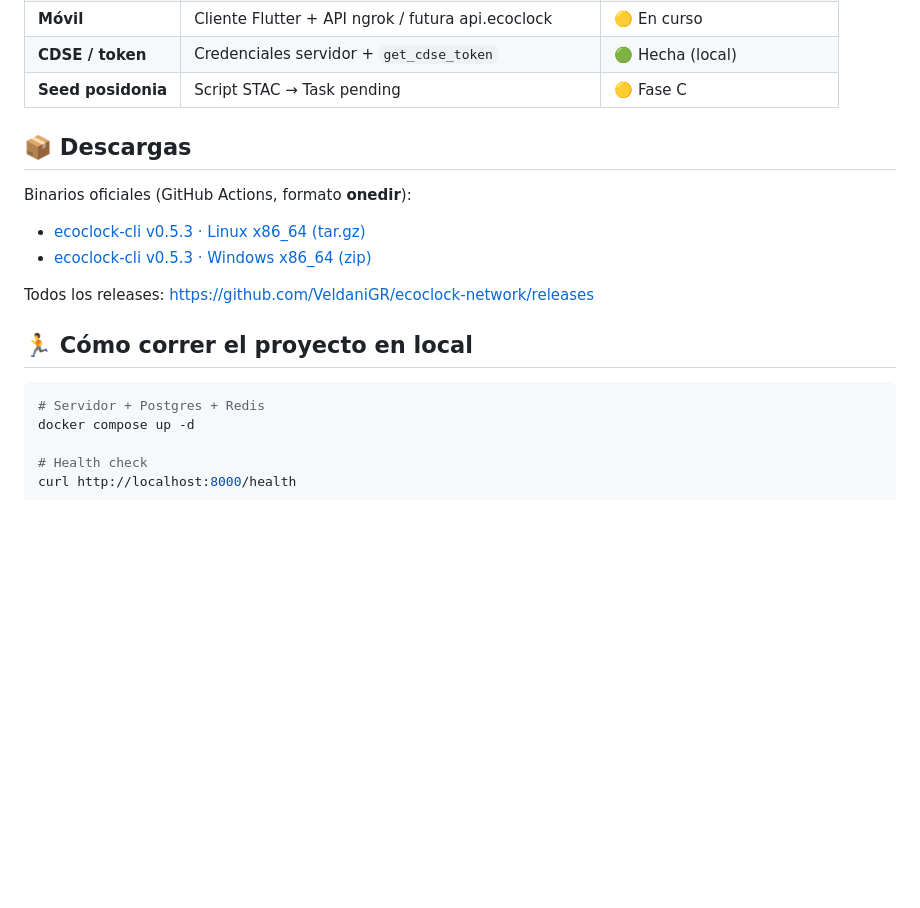
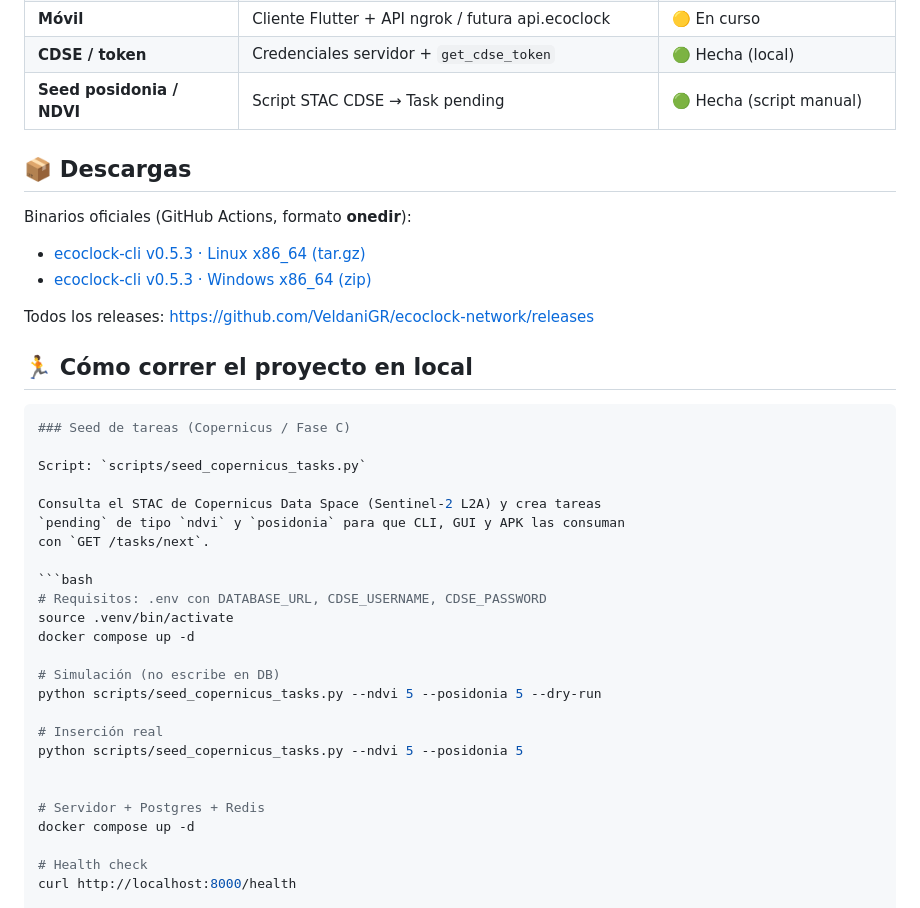
Before and after one commit to VeldaniGR/ecoclock-network, a Markdown page: README.md, the part around the change. Drawn GitHub-style; blank space fills up the shorter version.

Commit message:
docs: documentar seed Copernicus (Fase C) y uso manual

````diff
--- a/README.md
+++ b/README.md
@@ -122,8 +122,7 @@ ecoclock-network/
 | **v0.5.3** | Binarios onedir Linux/Windows, fix DLL, auto-update | 🟢 [Release](https://github.com/VeldaniGR/ecoclock-network/releases/tag/v0.5.3) |
 | **Móvil** | Cliente Flutter + API ngrok / futura api.ecoclock | 🟡 En curso |
 | **CDSE / token** | Credenciales servidor + `get_cdse_token` | 🟢 Hecha (local) |
-| **Seed posidonia** | Script STAC → Task pending | 🟡 Fase C |
-
+| **Seed posidonia / NDVI** | Script STAC CDSE → Task pending | 🟢 Hecha (script manual) |
 
 ## 📦 Descargas
 
@@ -137,6 +136,26 @@ Todos los releases: <https://github.com/VeldaniGR/ecoclock-network/releases>
 ## 🏃 Cómo correr el proyecto en local
 
 ```bash
+### Seed de tareas (Copernicus / Fase C)
+
+Script: `scripts/seed_copernicus_tasks.py`
+
+Consulta el STAC de Copernicus Data Space (Sentinel-2 L2A) y crea tareas
+`pending` de tipo `ndvi` y `posidonia` para que CLI, GUI y APK las consuman
+con `GET /tasks/next`.
+
+```bash
+# Requisitos: .env con DATABASE_URL, CDSE_USERNAME, CDSE_PASSWORD
+source .venv/bin/activate
+docker compose up -d
+
+# Simulación (no escribe en DB)
+python scripts/seed_copernicus_tasks.py --ndvi 5 --posidonia 5 --dry-run
+
+# Inserción real
+python scripts/seed_copernicus_tasks.py --ndvi 5 --posidonia 5
+
+
 # Servidor + Postgres + Redis
 docker compose up -d
 
````
